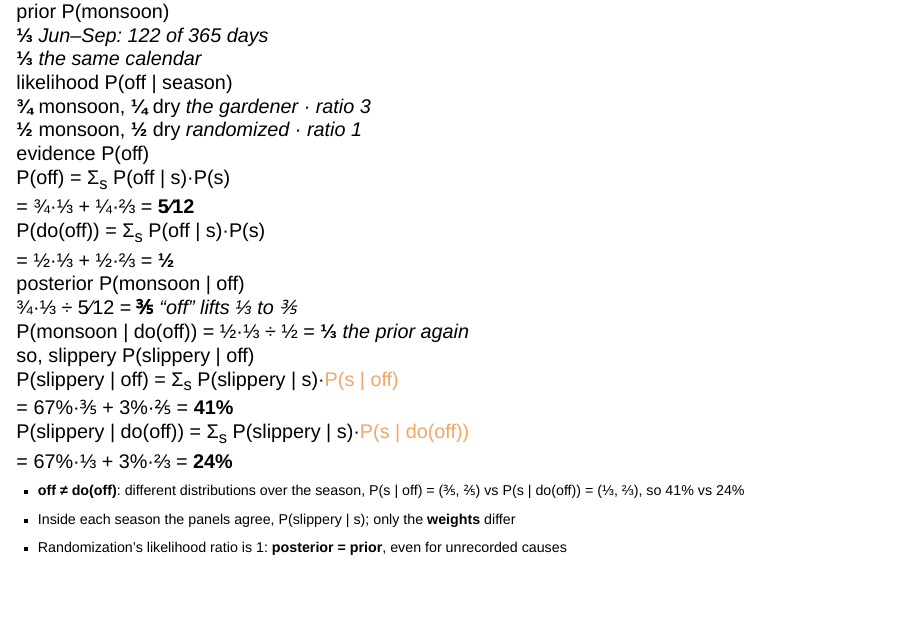
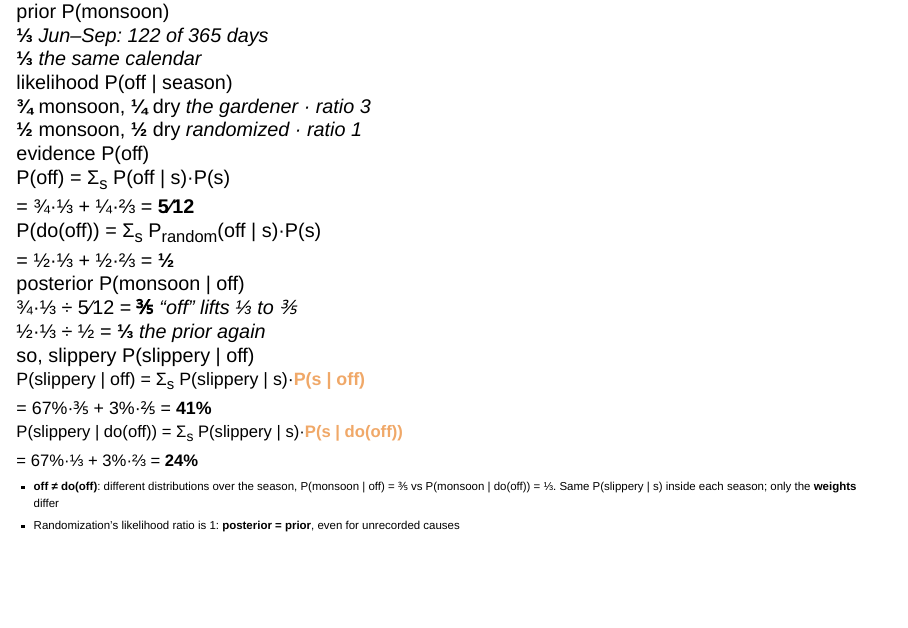
Before and after one commit to project-delphi/ai-past-present-future-talk, a Quarto document (index.qmd): page 53 of 70. Rendered offline with R 4.5, knitr and Pandoc in place of Quarto, with nearby package versions; drawn as Slidy slides in place of the format the file asks for.

Commit message:
Fit the total-probability rows on the slide and tighten the notes
Review found the extra lines pushed the last bullet off the slide; a screenshot confirmed it. Shrink the two long cells and bullets, drop the redundant do-posterior label, and de-duplicate the speaker notes.

Co-Authored-By: Claude Sonnet 5.5 <noreply@anthropic.com>

````diff
--- a/index.qmd
+++ b/index.qmd
@@ -1268,16 +1268,15 @@ $$\underset{\color{#f0a868}{\text{posterior}}}{\color{#f0a868}{P(\text{monsoon}
 <div class="area">area = probability</div><svg viewBox="0 0 412 140" class="mosaic" role="img" aria-label="Mosaic, area is probability. See: the gardener decides. The columns are the seasons over the whole year: the dry season, October to May, is two thirds of the days, the monsoon, June to September, one third. The gardener switches the sprinkler off on a quarter of dry days and three quarters of monsoon days, so three fifths of the off area is monsoon. Rain falls on 3 percent of dry-season days and 67 percent of monsoon days."><text x="2.0" y="15" fill="#cfd4dc" font-size="13.5" font-weight="700">dry season <tspan fill="#7aa0e0">⅔</tspan></text><rect x="0.0" y="22.0" width="268.0" height="85.5" rx="3" fill="#2a2f37"/><text x="8.0" y="36.0" fill="#8b919a" font-size="13">on <tspan fill="#63b3a6">¾</tspan></text><rect x="0.0" y="111.5" width="268.0" height="28.5" rx="3" fill="#1d2127" stroke="#9ab4dd" stroke-width="2"/><rect x="1.0" y="138.1" width="266.0" height="0.9" fill="#f2cc3d" opacity="0.92"/><text x="8.0" y="125.5" fill="#fff" font-size="13" font-weight="700">off <tspan fill="#63b3a6">¼</tspan></text><text x="260.0" y="125.5" fill="#f2cc3d" font-size="13" text-anchor="end">rain 3%</text><text x="280.0" y="15" fill="#cfd4dc" font-size="13.5" font-weight="700">monsoon <tspan fill="#7aa0e0">⅓</tspan></text><rect x="278.0" y="22.0" width="134.0" height="28.5" rx="3" fill="#2a2f37"/><text x="286.0" y="36.0" fill="#8b919a" font-size="13">on <tspan fill="#63b3a6">¼</tspan></text><rect x="278.0" y="54.5" width="134.0" height="85.5" rx="3" fill="#1d2127" stroke="#9ab4dd" stroke-width="2"/><rect x="279.0" y="81.9" width="132.0" height="57.1" fill="#f2cc3d" opacity="0.92"/><text x="286.0" y="68.5" fill="#fff" font-size="13" font-weight="700">off <tspan fill="#63b3a6">¾</tspan></text><text x="345.0" y="115.5" fill="#1a1a1a" font-size="13" font-weight="700" text-anchor="middle">rain 67%</text></svg><svg viewBox="0 0 412 140" class="mosaic" role="img" aria-label="Mosaic, area is probability. Do, at random: randomization decides. The dry season is two thirds of the days, the monsoon one third. Randomization switches the sprinkler off on half the days in both, so one third of the off area is monsoon, the same as before looking. Rain falls on 3 percent of dry-season days and 67 percent of monsoon days."><text x="2.0" y="15" fill="#cfd4dc" font-size="13.5" font-weight="700">dry season <tspan fill="#7aa0e0">⅔</tspan></text><rect x="0.0" y="22.0" width="268.0" height="57.0" rx="3" fill="#2a2f37"/><text x="8.0" y="36.0" fill="#8b919a" font-size="13">on <tspan fill="#63b3a6">½</tspan></text><rect x="0.0" y="83.0" width="268.0" height="57.0" rx="3" fill="#1d2127" stroke="#f0a868" stroke-width="2"/><rect x="1.0" y="137.3" width="266.0" height="1.7" fill="#f2cc3d" opacity="0.92"/><text x="8.0" y="97.0" fill="#fff" font-size="13" font-weight="700">off <tspan fill="#63b3a6">½</tspan></text><text x="260.0" y="97.0" fill="#f2cc3d" font-size="13" text-anchor="end">rain 3%</text><text x="280.0" y="15" fill="#cfd4dc" font-size="13.5" font-weight="700">monsoon <tspan fill="#7aa0e0">⅓</tspan></text><rect x="278.0" y="22.0" width="134.0" height="57.0" rx="3" fill="#2a2f37"/><text x="286.0" y="36.0" fill="#8b919a" font-size="13">on <tspan fill="#63b3a6">½</tspan></text><rect x="278.0" y="83.0" width="134.0" height="57.0" rx="3" fill="#1d2127" stroke="#f0a868" stroke-width="2"/><rect x="279.0" y="100.9" width="132.0" height="38.1" fill="#f2cc3d" opacity="0.92"/><text x="286.0" y="97.0" fill="#fff" font-size="13" font-weight="700">off <tspan fill="#63b3a6">½</tspan></text><text x="345.0" y="125.0" fill="#1a1a1a" font-size="13" font-weight="700" text-anchor="middle">rain 67%</text></svg>
 <div class="term pri fragment" data-fragment-index="0">prior <span>P(monsoon)</span></div><div class="cell fragment" data-fragment-index="0"><b>⅓</b> <i>Jun&ndash;Sep: 122 of 365 days</i></div><div class="cell fragment" data-fragment-index="0"><b>⅓</b> <i>the same calendar</i></div>
 <div class="term lik fragment" data-fragment-index="1">likelihood <span>P(off | season)</span></div><div class="cell fragment" data-fragment-index="1"><b>¾</b> monsoon, <b>¼</b> dry <i>the gardener &middot; ratio 3</i></div><div class="cell fragment" data-fragment-index="1"><b>½</b> monsoon, <b>½</b> dry <i>randomized &middot; ratio 1</i></div>
-<div class="term evi fragment" data-fragment-index="2">evidence <span>P(off)</span></div><div class="cell fragment" data-fragment-index="2">P(off) = &Sigma;<sub>s</sub> P(off | s)&middot;P(s)<br>= ¾&middot;⅓ + ¼&middot;⅔ = <b>5&#8260;12</b></div><div class="cell fragment" data-fragment-index="2">P(do(off)) = &Sigma;<sub>s</sub> P(off | s)&middot;P(s)<br>= ½&middot;⅓ + ½&middot;⅔ = <b>½</b></div>
-<div class="term pos fragment" data-fragment-index="3">posterior <span>P(monsoon | off)</span></div><div class="cell fragment" data-fragment-index="3">¾&middot;⅓ &divide; 5&#8260;12 = <b>⅗</b> <i>&ldquo;off&rdquo; lifts ⅓ to ⅗</i></div><div class="cell fragment" data-fragment-index="3">P(monsoon | do(off)) = ½&middot;⅓ &divide; ½ = <b>⅓</b> <i>the prior again</i></div>
-<div class="term sli fragment" data-fragment-index="4">so, slippery <span>P(slippery | off)</span></div><div class="cell fragment" data-fragment-index="4">P(slippery | off) = &Sigma;<sub>s</sub> P(slippery | s)&middot;<span style="color:#f0a868">P(s | off)</span><br>= 67%&middot;⅗ + 3%&middot;⅖ = <b>41%</b></div><div class="cell fragment" data-fragment-index="4">P(slippery | do(off)) = &Sigma;<sub>s</sub> P(slippery | s)&middot;<span style="color:#f0a868">P(s | do(off))</span><br>= 67%&middot;⅓ + 3%&middot;⅔ = <b>24%</b></div>
+<div class="term evi fragment" data-fragment-index="2">evidence <span>P(off)</span></div><div class="cell fragment" data-fragment-index="2">P(off) = &Sigma;<sub>s</sub> P(off | s)&middot;P(s)<br>= ¾&middot;⅓ + ¼&middot;⅔ = <b>5&#8260;12</b></div><div class="cell fragment" data-fragment-index="2">P(do(off)) = &Sigma;<sub>s</sub> P<sub>random</sub>(off | s)&middot;P(s)<br>= ½&middot;⅓ + ½&middot;⅔ = <b>½</b></div>
+<div class="term pos fragment" data-fragment-index="3">posterior <span>P(monsoon | off)</span></div><div class="cell fragment" data-fragment-index="3">¾&middot;⅓ &divide; 5&#8260;12 = <b>⅗</b> <i>&ldquo;off&rdquo; lifts ⅓ to ⅗</i></div><div class="cell fragment" data-fragment-index="3">½&middot;⅓ &divide; ½ = <b>⅓</b> <i>the prior again</i></div>
+<div class="term sli fragment" data-fragment-index="4">so, slippery <span>P(slippery | off)</span></div><div class="cell fragment" data-fragment-index="4" style="font-size:0.9em;">P(slippery | off) = &Sigma;<sub>s</sub> P(slippery | s)&middot;<b style="color:#f0a868">P(s | off)</b><br>= 67%&middot;⅗ + 3%&middot;⅖ = <b>41%</b></div><div class="cell fragment" data-fragment-index="4" style="font-size:0.84em;">P(slippery | do(off)) = &Sigma;<sub>s</sub> P(slippery | s)&middot;<b style="color:#f0a868">P(s | do(off))</b><br>= 67%&middot;⅓ + 3%&middot;⅔ = <b>24%</b></div>
 </div>
 ```
 :::
 
-::: {.fragment style="font-size:0.72em;margin-top:0.2em;"}
-- **off ≠ do(off)**: different distributions over the season, P(s | off) = (⅗, ⅖) vs P(s | do(off)) = (⅓, ⅔), so 41% vs 24%
-- Inside each season the panels agree, P(slippery | s); only the **weights** differ
+::: {.fragment style="font-size:0.58em;margin-top:0.1em;"}
+- **off ≠ do(off)**: different distributions over the season, P(monsoon | off) = ⅗ vs P(monsoon | do(off)) = ⅓. Same P(slippery | s) inside each season; only the **weights** differ
 - Randomization's likelihood ratio is 1: **posterior = prior**, even for unrecorded causes
 :::
 
````
Also changed, not shown: index.qmd (2 more changed lines).
